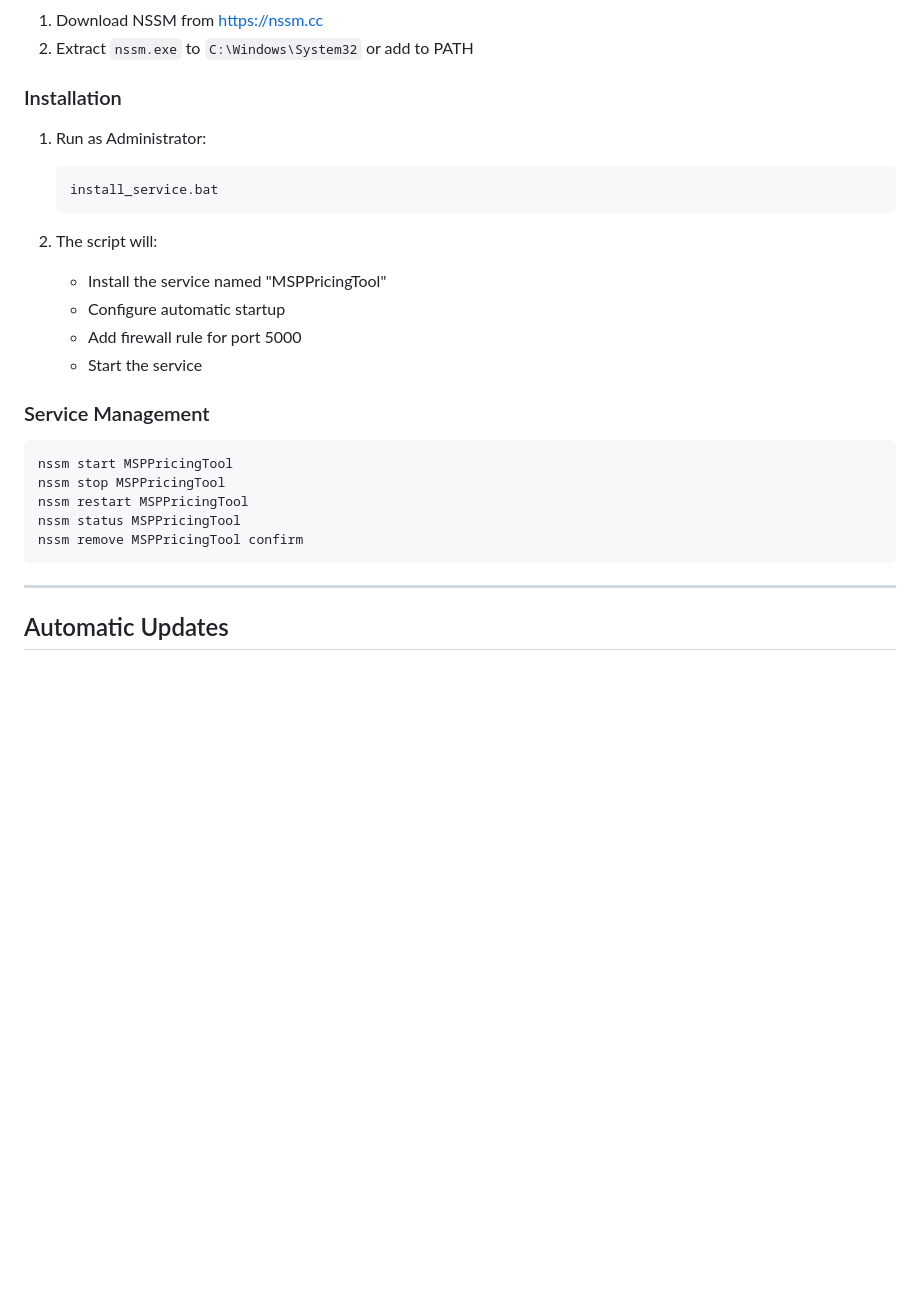
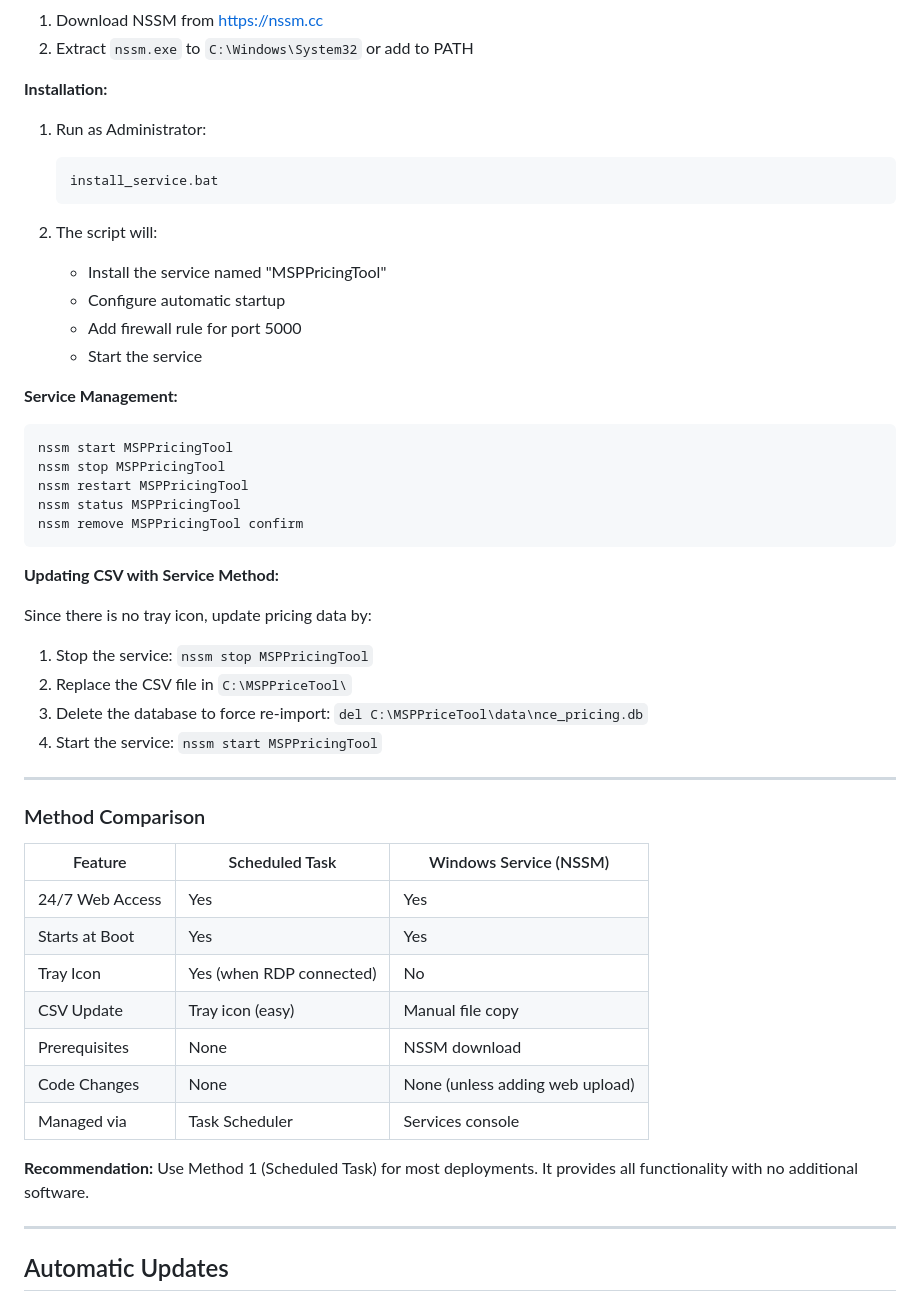
Before and after one commit to Rytual/MSPPricingTool, a Markdown page: README.md, the part around one of its changes. Drawn GitHub-style; blank space fills up the shorter version.

````diff
--- a/README.md
+++ b/README.md
@@ -285,7 +344,7 @@ For 24/7 operation on a server:
 1. Download NSSM from https://nssm.cc
 2. Extract `nssm.exe` to `C:\Windows\System32` or add to PATH
 
-### Installation
+**Installation:**
 
 1. Run as Administrator:
    ```cmd
@@ -298,7 +357,7 @@ For 24/7 operation on a server:
    - Add firewall rule for port 5000
    - Start the service
 
-### Service Management
+**Service Management:**
 
 ```cmd
 nssm start MSPPricingTool
@@ -307,6 +366,30 @@ nssm restart MSPPricingTool
 nssm status MSPPricingTool
 nssm remove MSPPricingTool confirm
 ```
+
+**Updating CSV with Service Method:**
+
+Since there is no tray icon, update pricing data by:
+1. Stop the service: `nssm stop MSPPricingTool`
+2. Replace the CSV file in `C:\MSPPriceTool\`
+3. Delete the database to force re-import: `del C:\MSPPriceTool\data\nce_pricing.db`
+4. Start the service: `nssm start MSPPricingTool`
+
+---
+
+### Method Comparison
+
+| Feature | Scheduled Task | Windows Service (NSSM) |
+|---------|----------------|------------------------|
+| 24/7 Web Access | Yes | Yes |
+| Starts at Boot | Yes | Yes |
+| Tray Icon | Yes (when RDP connected) | No |
+| CSV Update | Tray icon (easy) | Manual file copy |
+| Prerequisites | None | NSSM download |
+| Code Changes | None | None (unless adding web upload) |
+| Managed via | Task Scheduler | Services console |
+
+**Recommendation:** Use Method 1 (Scheduled Task) for most deployments. It provides all functionality with no additional software.
 
 ---
 
````
Also changed, not shown: other parts of README.md (+62 -3 lines).
